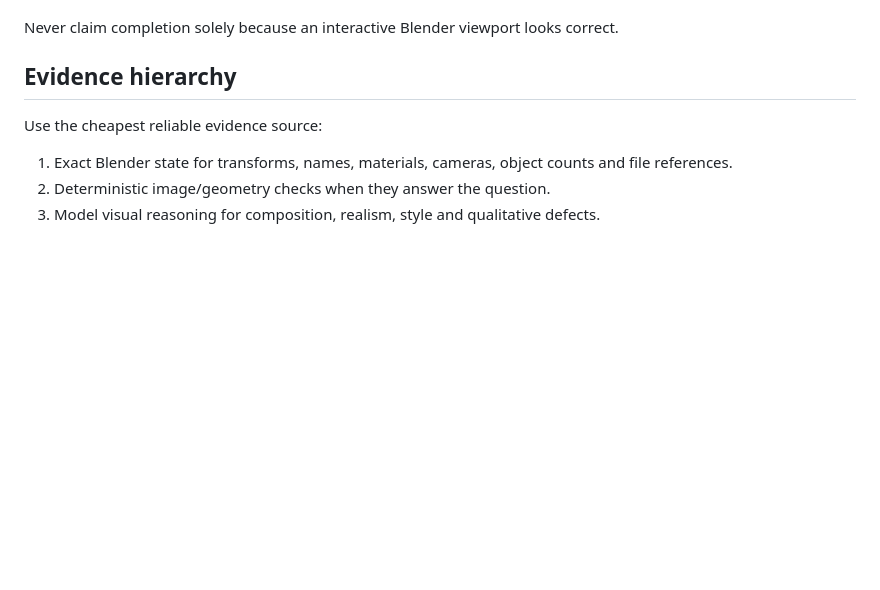
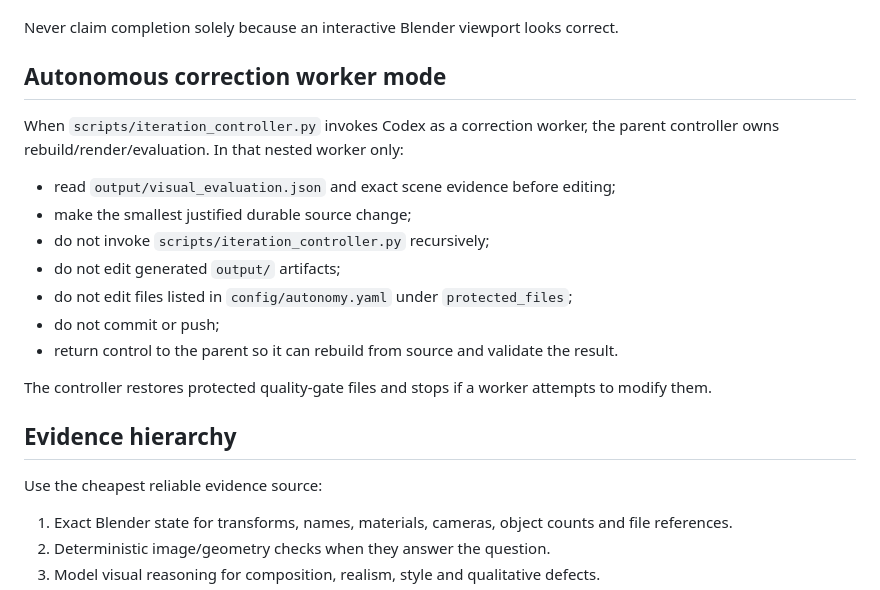
Before and after one commit to danielsobrado/Codex-and-Blender, a Markdown page: AGENTS.md, the part around the change. Drawn GitHub-style; blank space fills up the shorter version.

Commit message:
Define autonomous correction worker contract

```diff
--- a/AGENTS.md
+++ b/AGENTS.md
@@ -25,6 +25,20 @@ For every meaningful scene change:
 8. Repeat until acceptance passes or a real blocker is documented.
 
 Never claim completion solely because an interactive Blender viewport looks correct.
+
+## Autonomous correction worker mode
+
+When `scripts/iteration_controller.py` invokes Codex as a correction worker, the parent controller owns rebuild/render/evaluation. In that nested worker only:
+
+- read `output/visual_evaluation.json` and exact scene evidence before editing;
+- make the smallest justified durable source change;
+- do not invoke `scripts/iteration_controller.py` recursively;
+- do not edit generated `output/` artifacts;
+- do not edit files listed in `config/autonomy.yaml` under `protected_files`;
+- do not commit or push;
+- return control to the parent so it can rebuild from source and validate the result.
+
+The controller restores protected quality-gate files and stops if a worker attempts to modify them.
 
 ## Evidence hierarchy
 
```
